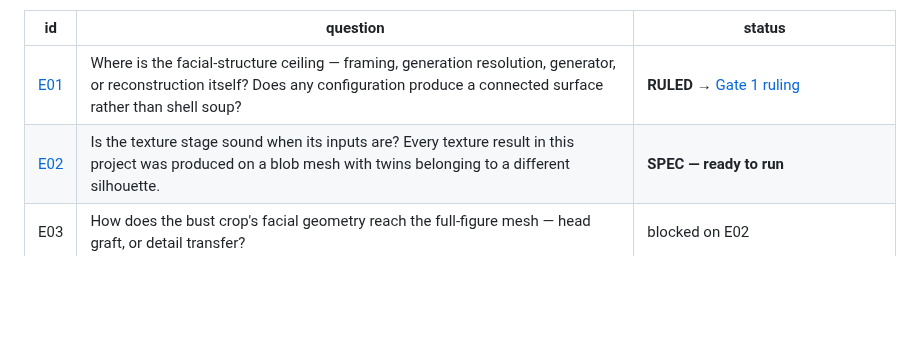
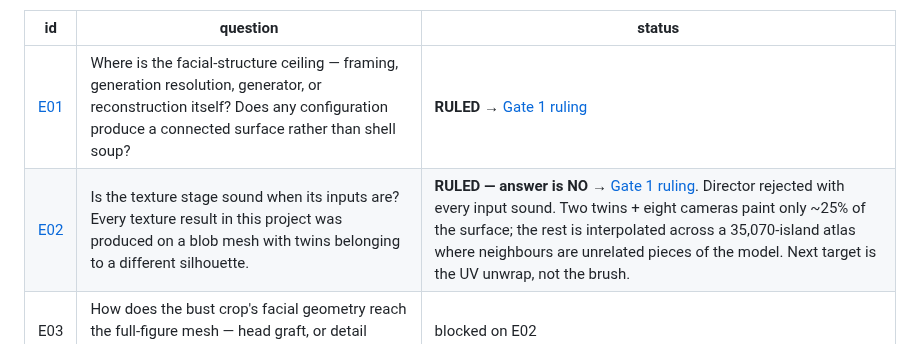
Before and after one commit to mcp-tool-shop-org/facet, a Markdown page: docs/experiments/README.md, the part around the change. Drawn GitHub-style; blank space fills up the shorter version.

```diff
--- a/docs/experiments/README.md
+++ b/docs/experiments/README.md
@@ -11,7 +11,7 @@ from the advisor, only once the Director has seen the evidence.**
 | id | question | status |
 |---|---|---|
 | [E01](E01-facial-structure-ceiling.md) | Where is the facial-structure ceiling — framing, generation resolution, generator, or reconstruction itself? Does any configuration produce a connected surface rather than shell soup? | **RULED** → [Gate 1 ruling](E01-ruling-gate1.md) |
-| [E02](E02-texture-stage-on-sound-inputs.md) | Is the texture stage sound when its inputs are? Every texture result in this project was produced on a blob mesh with twins belonging to a different silhouette. | **SPEC — ready to run** |
+| [E02](E02-texture-stage-on-sound-inputs.md) | Is the texture stage sound when its inputs are? Every texture result in this project was produced on a blob mesh with twins belonging to a different silhouette. | **RULED — answer is NO** → [Gate 1 ruling](E02-ruling-gate1.md). Director rejected with every input sound. Two twins + eight cameras paint only ~25% of the surface; the rest is interpolated across a 35,070-island atlas where neighbours are unrelated pieces of the model. Next target is the UV unwrap, not the brush. |
 | E03 | How does the bust crop's facial geometry reach the full-figure mesh — head graft, or detail transfer? | blocked on E02 |
 | E04 | Does the route hold on a **non-character subject**? A galleon: landscape framing, no face to anchor density on, and thin rigging everywhere. | inputs staged, Director-flagged as next after E02; E03/E04 ordering is his call |
 
```
Also changed, not shown: docs/experiments/E02-ruling-gate1.md (added, +99 -0 lines).
